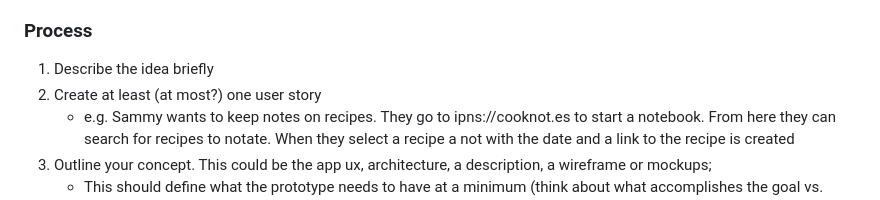
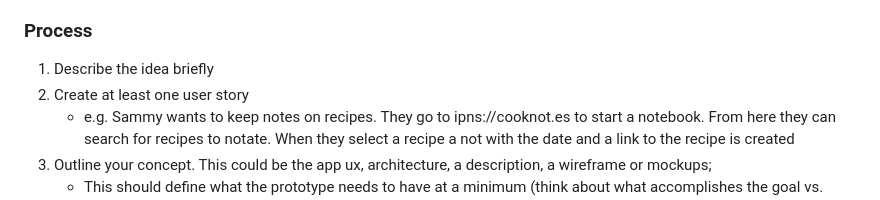
Before and after one commit to AgregoreWeb/website, a Markdown page: docs/tutorials/process.md, the part around the change. Rendered like a GitHub page.

Commit message:
Update docs/tutorials/process.md
Co-authored-by: Dirk Uys <dirkcuys@gmail.com>

```diff
--- a/docs/tutorials/process.md
+++ b/docs/tutorials/process.md
@@ -45,7 +45,7 @@ These aren't hard restrictions and you're free to break outside of them whenever
 ### Process
 
  1. Describe the idea briefly
- 2. Create at least (at most?) one user story
+ 2. Create at least one user story
     - e.g. Sammy wants to keep notes on recipes. They go to ipns://cooknot.es to start a notebook. From here they can search for recipes to notate. When they select a recipe a not with the date and a link to the recipe is created
  3. Outline your concept. This could be the app ux, architecture, a description, a wireframe or mockups;
     - This should define what the prototype needs to have at a minimum (think about what accomplishes the goal vs. what you can do in two weeks!).
```
